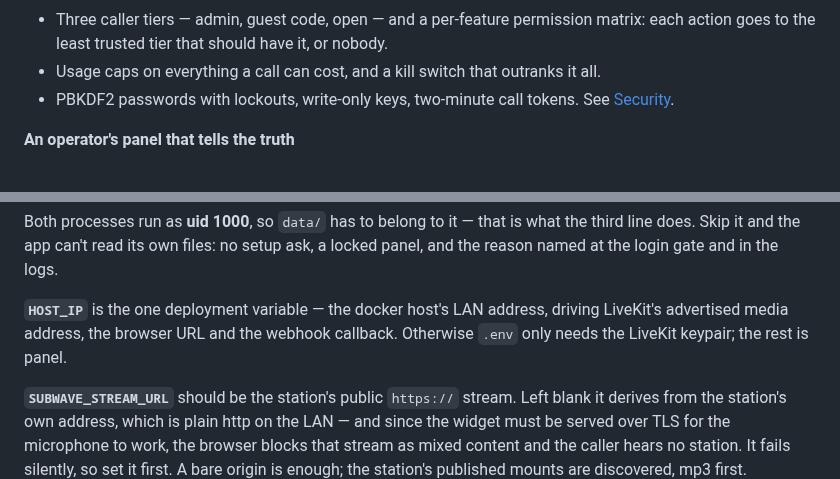
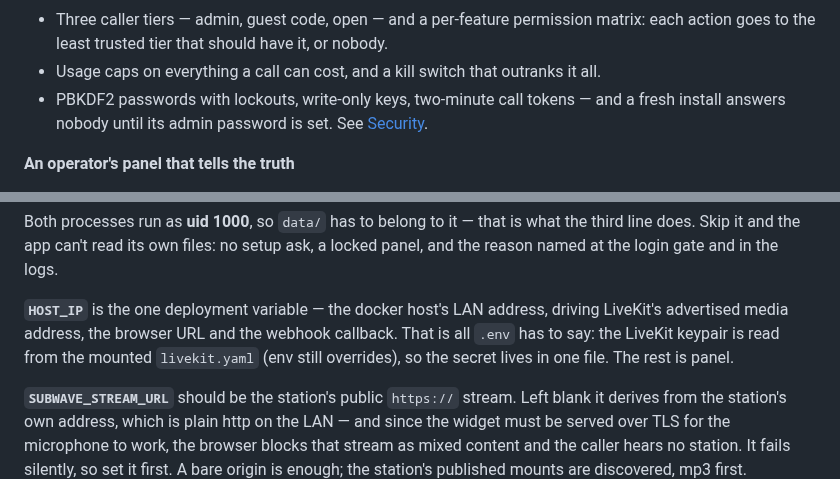
Before and after one commit to mrain1p/Talk-Wave, a Markdown page: README.md, 2 parts joined by grey strips. Rendered like a GitHub page.

```diff
--- a/README.md
+++ b/README.md
@@ -55,7 +55,7 @@ Your voice reaches a speech-to-text engine, an LLM answers as the DJ who is on a
 **Gated like a phone line, not a demo**
 - Three caller tiers — admin, guest code, open — and a per-feature permission matrix: each action goes to the least trusted tier that should have it, or nobody.
 - Usage caps on everything a call can cost, and a kill switch that outranks it all.
-- PBKDF2 passwords with lockouts, write-only keys, two-minute call tokens. See [Security](docs/security.md).
+- PBKDF2 passwords with lockouts, write-only keys, two-minute call tokens — and a fresh install answers nobody until its admin password is set. See [Security](docs/security.md).
 
 **An operator's panel that tells the truth**
 - A dashboard that acts (toggles post instantly, no save) and reads (on air, station health, activity charts).
@@ -105,7 +105,7 @@ docker compose up -d
 
 Both processes run as **uid 1000**, so `data/` has to belong to it — that is what the third line does. Skip it and the app can't read its own files: no setup ask, a locked panel, and the reason named at the login gate and in the logs.
 
-**`HOST_IP`** is the one deployment variable — the docker host's LAN address, driving LiveKit's advertised media address, the browser URL and the webhook callback. Otherwise `.env` only needs the LiveKit keypair; the rest is panel.
+**`HOST_IP`** is the one deployment variable — the docker host's LAN address, driving LiveKit's advertised media address, the browser URL and the webhook callback. That is all `.env` has to say: the LiveKit keypair is read from the mounted `livekit.yaml` (env still overrides), so the secret lives in one file. The rest is panel.
 
 **`SUBWAVE_STREAM_URL`** should be the station's public `https://` stream. Left blank it derives from the station's own address, which is plain http on the LAN — and since the widget must be served over TLS for the microphone to work, the browser blocks that stream as mixed content and the caller hears no station. It fails silently, so set it first. A bare origin is enough; the station's published mounts are discovered, mp3 first.
 
```
Also changed, not shown: docs/settings.md (+1 -1 lines), docs/troubleshooting.md (+5 -1 lines).
